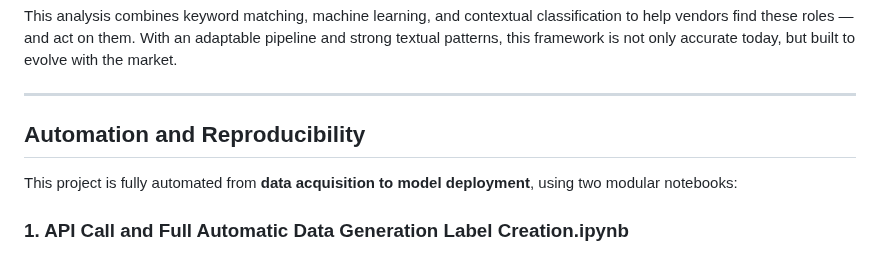
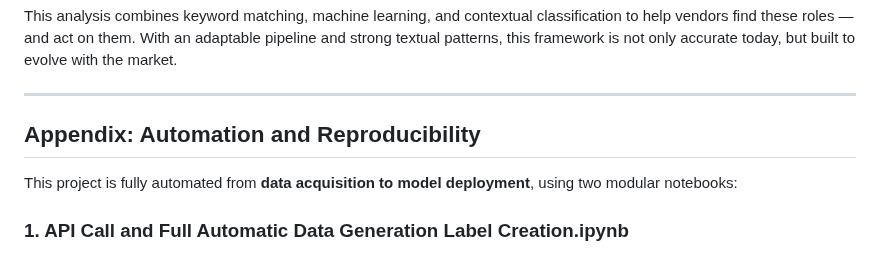
Before and after one commit to RoryQo/Public-Sector-Data-Demand_Research-Framework-For-Market-Analysis-And-Classification-Research, a Markdown page: README.md, the part around one of its changes. Drawn GitHub-style.

```diff
--- a/README.md
+++ b/README.md
@@ -655,7 +655,7 @@ This analysis combines keyword matching, machine learning, and contextual classi
 
 ---
 
-## Automation and Reproducibility
+## Appendix: Automation and Reproducibility
 
 This project is fully automated from **data acquisition to model deployment**, using two modular notebooks:
 
```
Also changed, not shown: other parts of README.md (+1 -1 lines).
